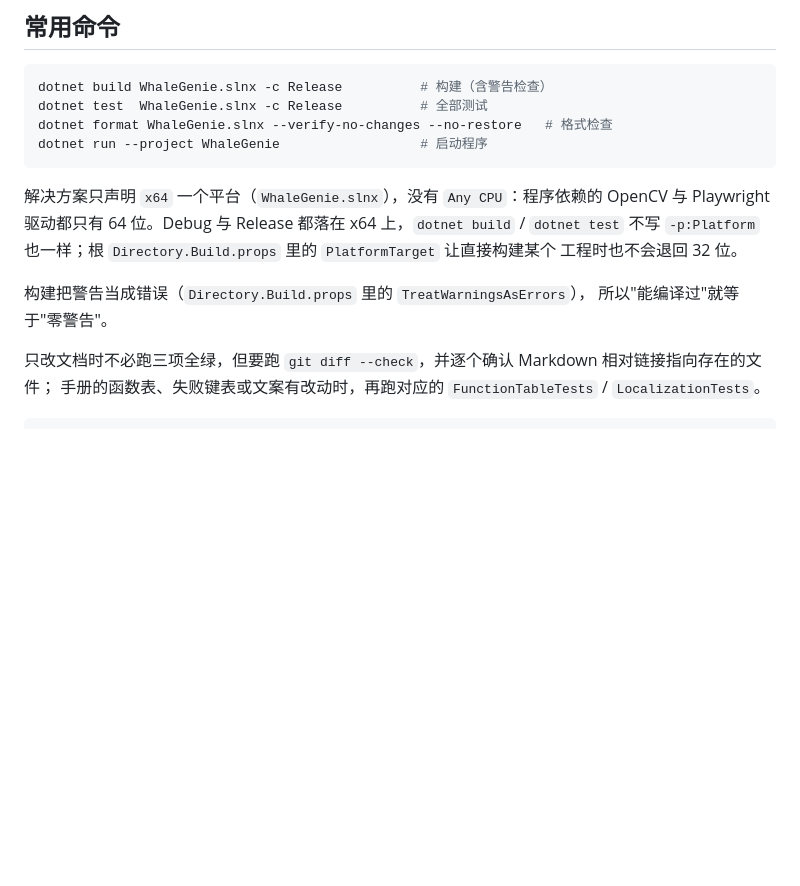
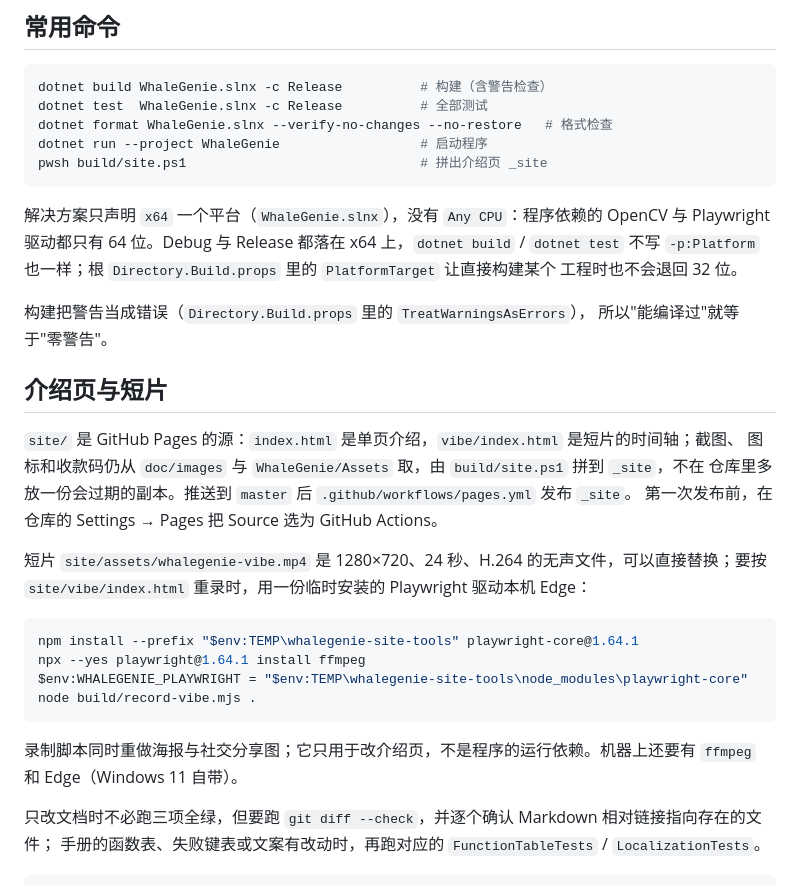
Before and after one commit to ilpoint/WhaleGenie, a Markdown page: doc/dev.md, the part around the change. GitHub-like rendering; blank space fills up the shorter version.

````diff
--- a/doc/dev.md
+++ b/doc/dev.md
@@ -13,6 +13,7 @@ dotnet build WhaleGenie.slnx -c Release          # 构建（含警告检查）
 dotnet test  WhaleGenie.slnx -c Release          # 全部测试
 dotnet format WhaleGenie.slnx --verify-no-changes --no-restore   # 格式检查
 dotnet run --project WhaleGenie                  # 启动程序
+pwsh build/site.ps1                              # 拼出介绍页 _site
 ```
 
 解决方案只声明 `x64` 一个平台（`WhaleGenie.slnx`），没有 `Any CPU`：程序依赖的 OpenCV 与
@@ -22,6 +23,26 @@ Playwright 驱动都只有 64 位。Debug 与 Release 都落在 x64 上，`dotne
 
 构建把警告当成错误（`Directory.Build.props` 里的 `TreatWarningsAsErrors`），
 所以"能编译过"就等于"零警告"。
+
+## 介绍页与短片
+
+`site/` 是 GitHub Pages 的源：`index.html` 是单页介绍，`vibe/index.html` 是短片的时间轴；截图、
+图标和收款码仍从 `doc/images` 与 `WhaleGenie/Assets` 取，由 `build/site.ps1` 拼到 `_site`，不在
+仓库里多放一份会过期的副本。推送到 `master` 后 `.github/workflows/pages.yml` 发布 `_site`。
+第一次发布前，在仓库的 Settings → Pages 把 Source 选为 GitHub Actions。
+
+短片 `site/assets/whalegenie-vibe.mp4` 是 1280×720、24 秒、H.264 的无声文件，可以直接替换；要按
+`site/vibe/index.html` 重录时，用一份临时安装的 Playwright 驱动本机 Edge：
+
+```powershell
+npm install --prefix "$env:TEMP\whalegenie-site-tools" playwright-core@1.64.1
+npx --yes playwright@1.64.1 install ffmpeg
+$env:WHALEGENIE_PLAYWRIGHT = "$env:TEMP\whalegenie-site-tools\node_modules\playwright-core"
+node build/record-vibe.mjs .
+```
+
+录制脚本同时重做海报与社交分享图；它只用于改介绍页，不是程序的运行依赖。机器上还要有 `ffmpeg`
+和 Edge（Windows 11 自带）。
 
 只改文档时不必跑三项全绿，但要跑 `git diff --check`，并逐个确认 Markdown 相对链接指向存在的文件；
 手册的函数表、失败键表或文案有改动时，再跑对应的 `FunctionTableTests` / `LocalizationTests`。
````
Also changed, not shown: README.md (+1 -0 lines), site/assets/whalegenie-og.png (added), site/assets/whalegenie-vibe-poster.png (added), 10 other files.
